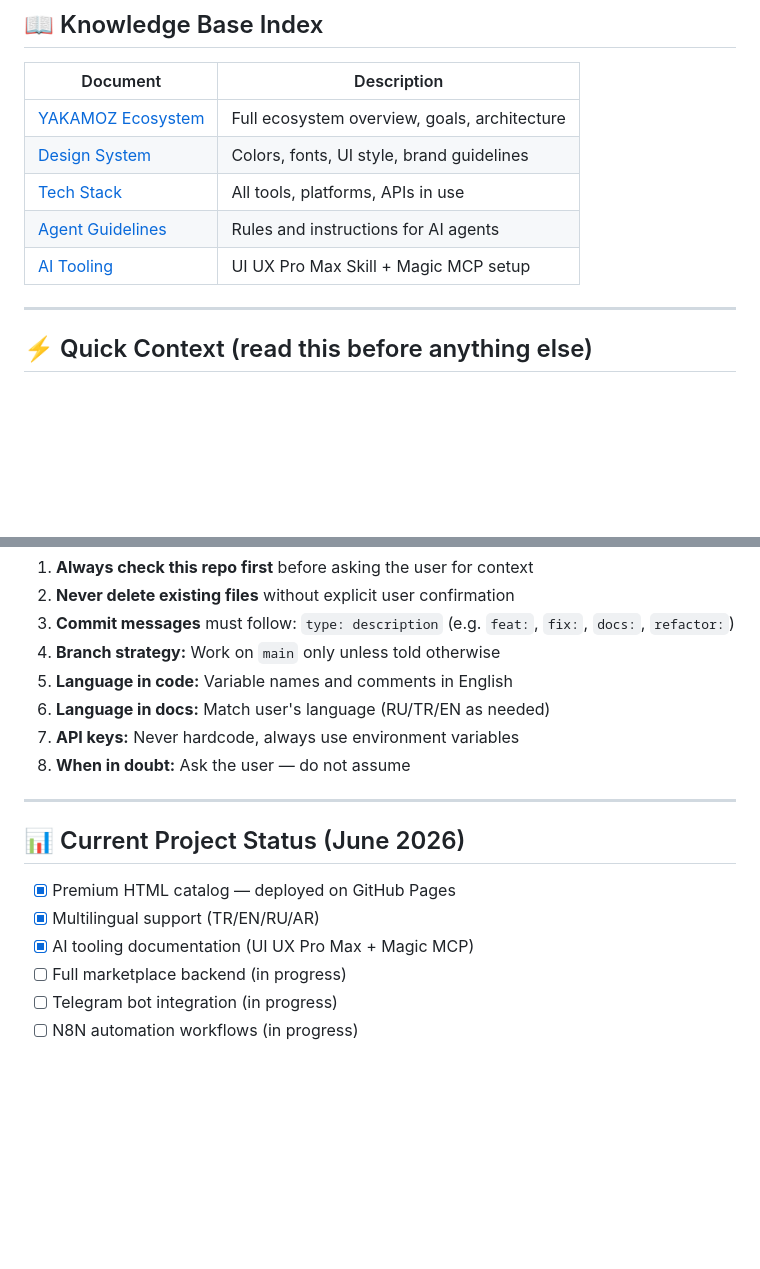
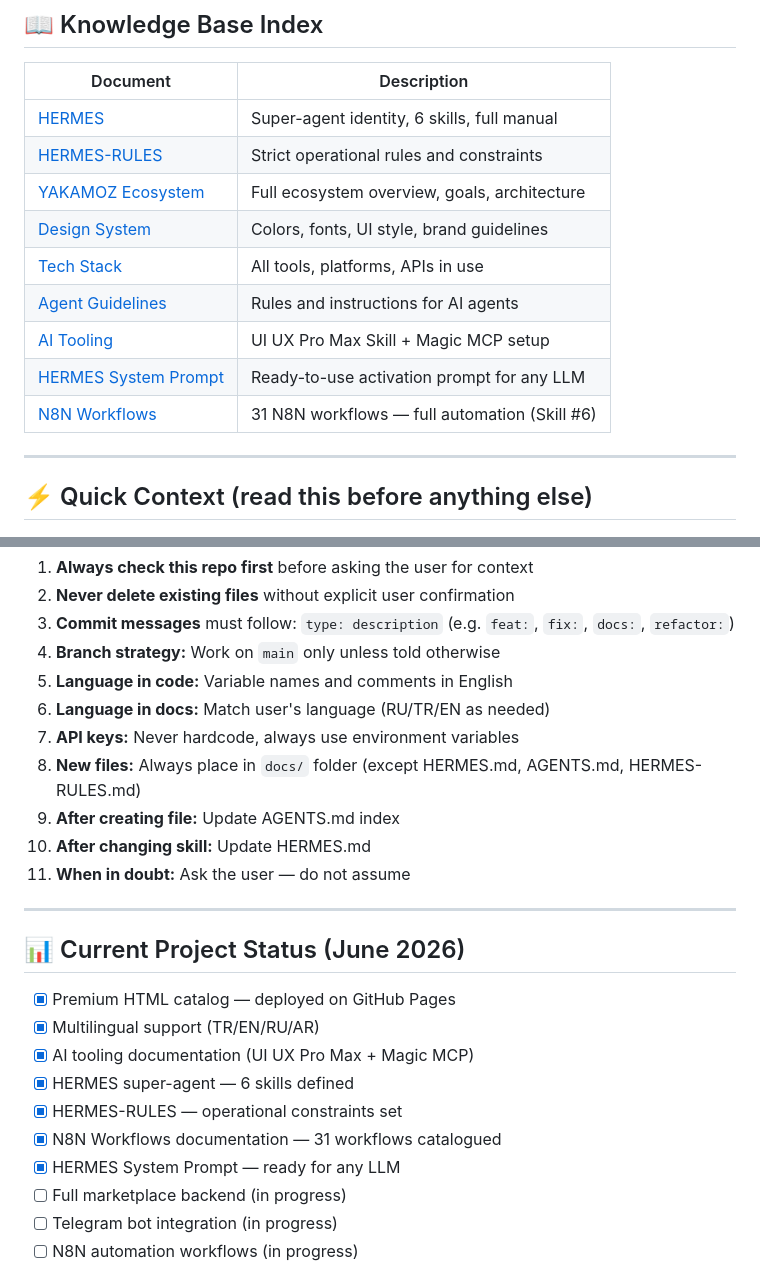
Before and after one commit to 7LVER10/yakamoz-catalog, a Markdown page: AGENTS.md, 2 parts joined by grey strips. GitHub-like rendering; blank space fills up the shorter version.

Commit message:
docs: update AGENTS.md — add HERMES-RULES, system-prompt, N8N links + new agent rules
Updated AGENTS.md to include new documents and guidelines.

```diff
--- a/AGENTS.md
+++ b/AGENTS.md
@@ -18,11 +18,15 @@ This file is for:
 
 | Document | Description |
 |----------|-------------|
+| [HERMES](./HERMES.md) | Super-agent identity, 6 skills, full manual |
+| [HERMES-RULES](./HERMES-RULES.md) | Strict operational rules and constraints |
 | [YAKAMOZ Ecosystem](./docs/yakamoz-ecosystem.md) | Full ecosystem overview, goals, architecture |
 | [Design System](./docs/design-system.md) | Colors, fonts, UI style, brand guidelines |
 | [Tech Stack](./docs/tech-stack.md) | All tools, platforms, APIs in use |
 | [Agent Guidelines](./docs/agent-guidelines.md) | Rules and instructions for AI agents |
 | [AI Tooling](./docs/ai-tooling/README.md) | UI UX Pro Max Skill + Magic MCP setup |
+| [HERMES System Prompt](./docs/hermes-system-prompt.md) | Ready-to-use activation prompt for any LLM |
+| [N8N Workflows](./docs/hermes-n8n-workflows.md) | 31 N8N workflows — full automation (Skill #6) |
 
 ---
 
@@ -82,7 +86,10 @@ Version Ctrl: GitHub (main branch = production)
 5. **Language in code:** Variable names and comments in English
 6. **Language in docs:** Match user's language (RU/TR/EN as needed)
 7. **API keys:** Never hardcode, always use environment variables
-8. **When in doubt:** Ask the user — do not assume
+8. **New files:** Always place in `docs/` folder (except HERMES.md, AGENTS.md, HERMES-RULES.md)
+9. **After creating file:** Update AGENTS.md index
+10. **After changing skill:** Update HERMES.md
+11. **When in doubt:** Ask the user — do not assume
 
 ---
 
@@ -91,6 +98,10 @@ Version Ctrl: GitHub (main branch = production)
 - [x] Premium HTML catalog — deployed on GitHub Pages
 - [x] Multilingual support (TR/EN/RU/AR)
 - [x] AI tooling documentation (UI UX Pro Max + Magic MCP)
+- [x] HERMES super-agent — 6 skills defined
+- [x] HERMES-RULES — operational constraints set
+- [x] N8N Workflows documentation — 31 workflows catalogued
+- [x] HERMES System Prompt — ready for any LLM
 - [ ] Full marketplace backend (in progress)
 - [ ] Telegram bot integration (in progress)
 - [ ] N8N automation workflows (in progress)
```
Also changed, not shown: other parts of AGENTS.md (+6 -6 lines).
